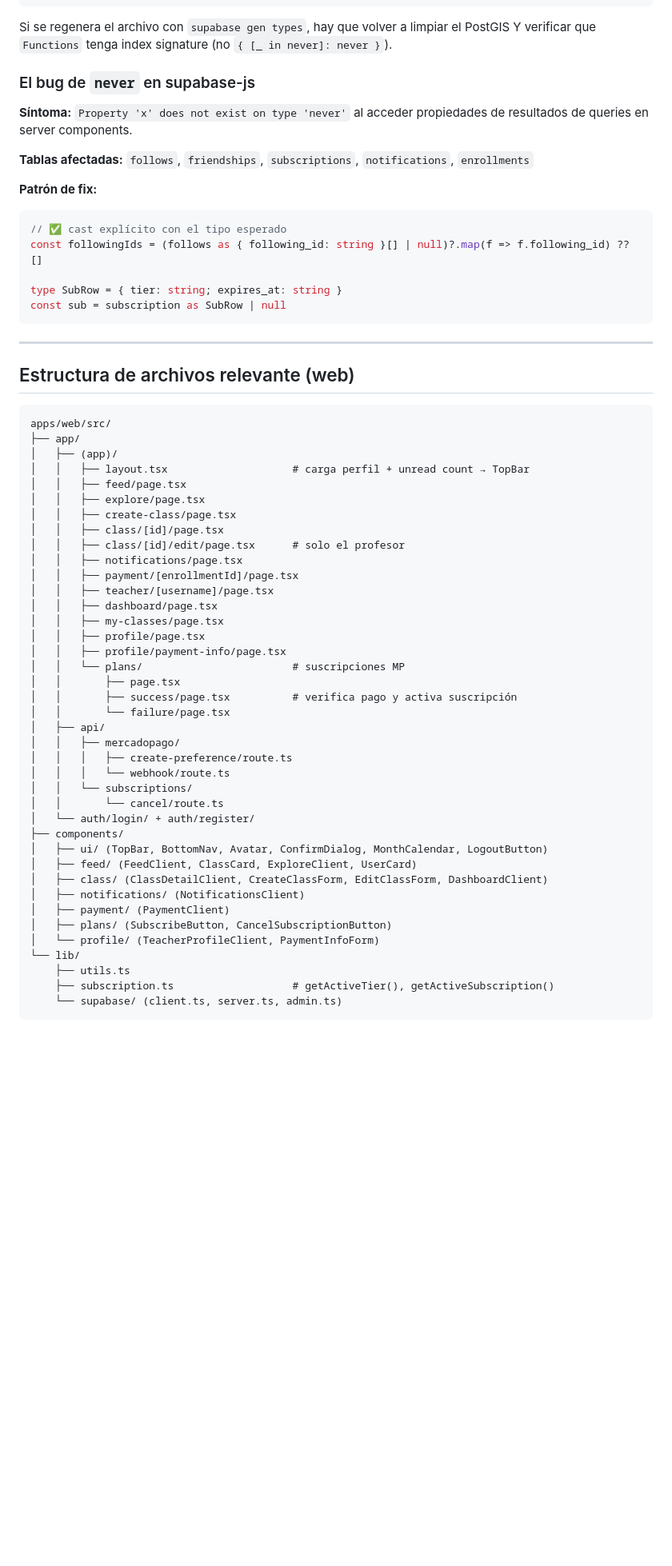
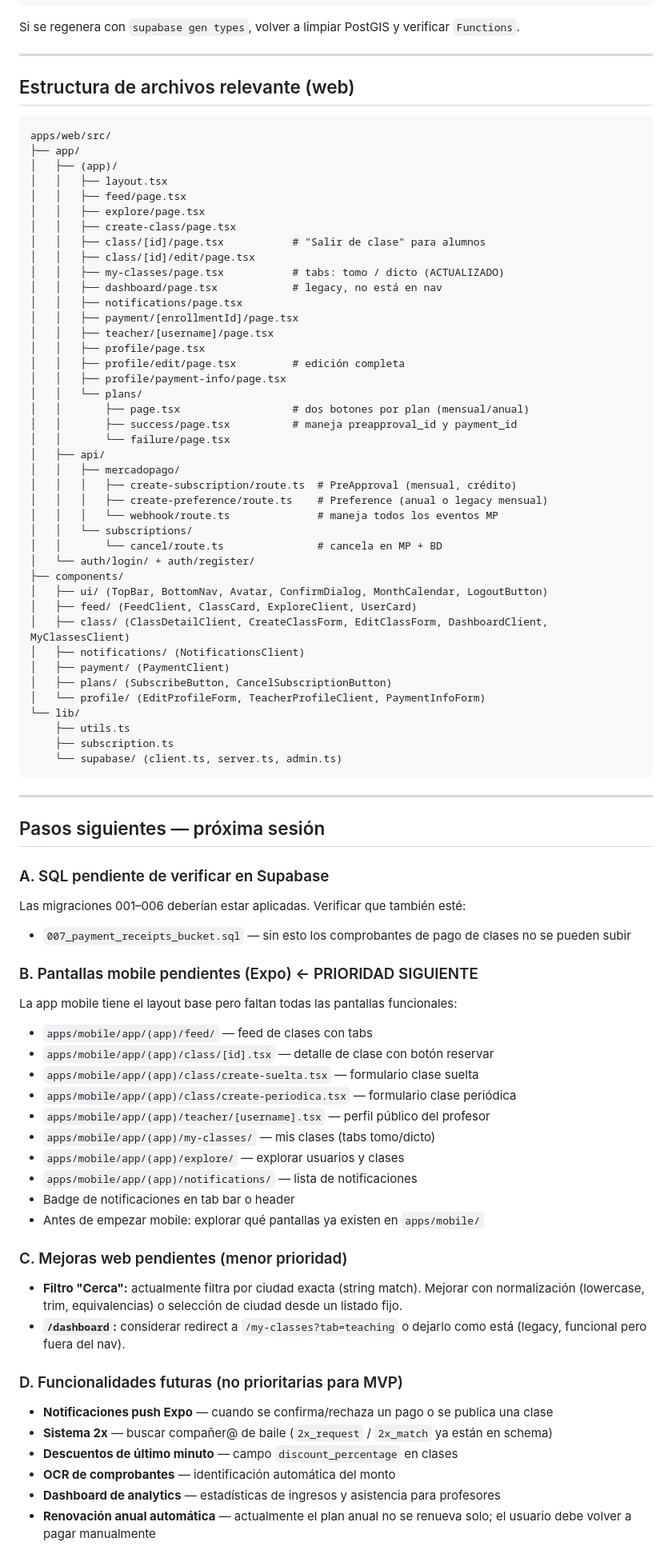
Before and after one commit to benjasaldias/DanzClass, a Markdown page: resumen.md, the part around one of its changes. Shown at 80% size. Rendered like a GitHub page; blank space fills up the shorter version.

````diff
--- a/resumen.md
+++ b/resumen.md
@@ -363,23 +323,6 @@ Functions: {
 }
 ```
-
-Si se regenera el archivo con `supabase gen types`, hay que volver a limpiar el PostGIS Y verificar que `Functions` tenga index signature (no `{ [_ in never]: never }`).
-
-### El bug de `never` en supabase-js
-
-**Síntoma:** `Property 'x' does not exist on type 'never'` al acceder propiedades de resultados de queries en server components.
-
-**Tablas afectadas:** `follows`, `friendships`, `subscriptions`, `notifications`, `enrollments`
-
-**Patrón de fix:**
-
-```typescript
-// ✅ cast explícito con el tipo esperado
-const followingIds = (follows as { following_id: string }[] | null)?.map(f => f.following_id) ?? []
-
-type SubRow = { tier: string; expires_at: string }
-const sub = subscription as SubRow | null
-```
+Si se regenera con `supabase gen types`, volver a limpiar PostGIS y verificar `Functions`.
 
 ---
 
@@ -389,40 +332,79 @@ const sub = subscription as SubRow | null
 apps/web/src/
 ├── app/
 │   ├── (app)/
-│   │   ├── layout.tsx                    # carga perfil + unread count → TopBar
+│   │   ├── layout.tsx
 │   │   ├── feed/page.tsx
 │   │   ├── explore/page.tsx
 │   │   ├── create-class/page.tsx
-│   │   ├── class/[id]/page.tsx
-│   │   ├── class/[id]/edit/page.tsx      # solo el profesor
+│   │   ├── class/[id]/page.tsx           # "Salir de clase" para alumnos
+│   │   ├── class/[id]/edit/page.tsx
+│   │   ├── my-classes/page.tsx           # tabs: tomo / dicto (ACTUALIZADO)
+│   │   ├── dashboard/page.tsx            # legacy, no está en nav
 │   │   ├── notifications/page.tsx
 │   │   ├── payment/[enrollmentId]/page.tsx
 │   │   ├── teacher/[username]/page.tsx
-│   │   ├── dashboard/page.tsx
-│   │   ├── my-classes/page.tsx
 │   │   ├── profile/page.tsx
+│   │   ├── profile/edit/page.tsx         # edición completa
 │   │   ├── profile/payment-info/page.tsx
-│   │   └── plans/                        # suscripciones MP
-│   │       ├── page.tsx
-│   │       ├── success/page.tsx          # verifica pago y activa suscripción
+│   │   └── plans/
+│   │       ├── page.tsx                  # dos botones por plan (mensual/anual)
+│   │       ├── success/page.tsx          # maneja preapproval_id y payment_id
 │   │       └── failure/page.tsx
 │   ├── api/
 │   │   ├── mercadopago/
-│   │   │   ├── create-preference/route.ts
-│   │   │   └── webhook/route.ts
+│   │   │   ├── create-subscription/route.ts  # PreApproval (mensual, crédito)
+│   │   │   ├── create-preference/route.ts    # Preference (anual o legacy mensual)
+│   │   │   └── webhook/route.ts              # maneja todos los eventos MP
 │   │   └── subscriptions/
-│   │       └── cancel/route.ts
+│   │       └── cancel/route.ts               # cancela en MP + BD
 │   └── auth/login/ + auth/register/
 ├── components/
 │   ├── ui/ (TopBar, BottomNav, Avatar, ConfirmDialog, MonthCalendar, LogoutButton)
 │   ├── feed/ (FeedClient, ClassCard, ExploreClient, UserCard)
-│   ├── class/ (ClassDetailClient, CreateClassForm, EditClassForm, DashboardClient)
+│   ├── class/ (ClassDetailClient, CreateClassForm, EditClassForm, DashboardClient, MyClassesClient)
 │   ├── notifications/ (NotificationsClient)
 │   ├── payment/ (PaymentClient)
 │   ├── plans/ (SubscribeButton, CancelSubscriptionButton)
-│   └── profile/ (TeacherProfileClient, PaymentInfoForm)
+│   └── profile/ (EditProfileForm, TeacherProfileClient, PaymentInfoForm)
 └── lib/
     ├── utils.ts
-    ├── subscription.ts                   # getActiveTier(), getActiveSubscription()
+    ├── subscription.ts
     └── supabase/ (client.ts, server.ts, admin.ts)
 ```
+
+---
+
+## Pasos siguientes — próxima sesión
+
+### A. SQL pendiente de verificar en Supabase
+
+Las migraciones 001–006 deberían estar aplicadas. Verificar que también esté:
+- `007_payment_receipts_bucket.sql` — sin esto los comprobantes de pago de clases no se pueden subir
+
+### B. Pantallas mobile pendientes (Expo) ← PRIORIDAD SIGUIENTE
+
+La app mobile tiene el layout base pero faltan todas las pantallas funcionales:
+- `apps/mobile/app/(app)/feed/` — feed de clases con tabs
+- `apps/mobile/app/(app)/class/[id].tsx` — detalle de clase con botón reservar
+- `apps/mobile/app/(app)/class/create-suelta.tsx` — formulario clase suelta
+- `apps/mobile/app/(app)/class/create-periodica.tsx` — formulario clase periódica
+- `apps/mobile/app/(app)/teacher/[username].tsx` — perfil público del profesor
+- `apps/mobile/app/(app)/my-classes/` — mis clases (tabs tomo/dicto)
+- `apps/mobile/app/(app)/explore/` — explorar usuarios y clases
+- `apps/mobile/app/(app)/notifications/` — lista de notificaciones
+- Badge de notificaciones en tab bar o header
+- Antes de empezar mobile: explorar qué pantallas ya existen en `apps/mobile/`
+
+### C. Mejoras web pendientes (menor prioridad)
+
+- **Filtro "Cerca":** actualmente filtra por ciudad exacta (string match). Mejorar con normalización (lowercase, trim, equivalencias) o selección de ciudad desde un listado fijo.
+- **`/dashboard`:** considerar redirect a `/my-classes?tab=teaching` o dejarlo como está (legacy, funcional pero fuera del nav).
+
+### D. Funcionalidades futuras (no prioritarias para MVP)
+
+- **Notificaciones push Expo** — cuando se confirma/rechaza un pago o se publica una clase
+- **Sistema 2x** — buscar compañer@ de baile (`2x_request` / `2x_match` ya están en schema)
+- **Descuentos de último minuto** — campo `discount_percentage` en clases
+- **OCR de comprobantes** — identificación automática del monto
+- **Dashboard de analytics** — estadísticas de ingresos y asistencia para profesores
+- **Renovación anual automática** — actualmente el plan anual no se renueva solo; el usuario debe volver a pagar manualmente
````
Also changed, not shown: other parts of resumen.md (+141 -181 lines).
